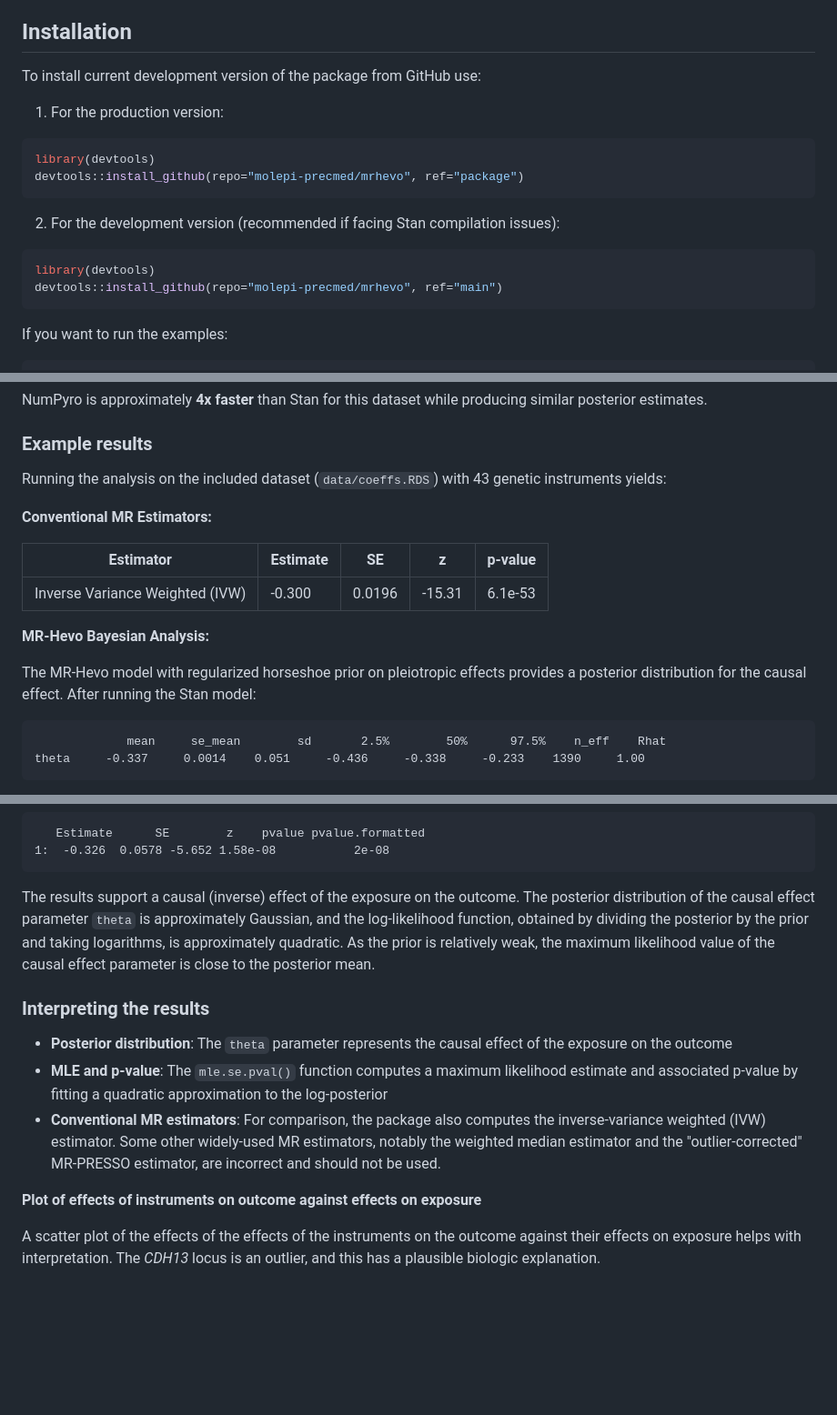
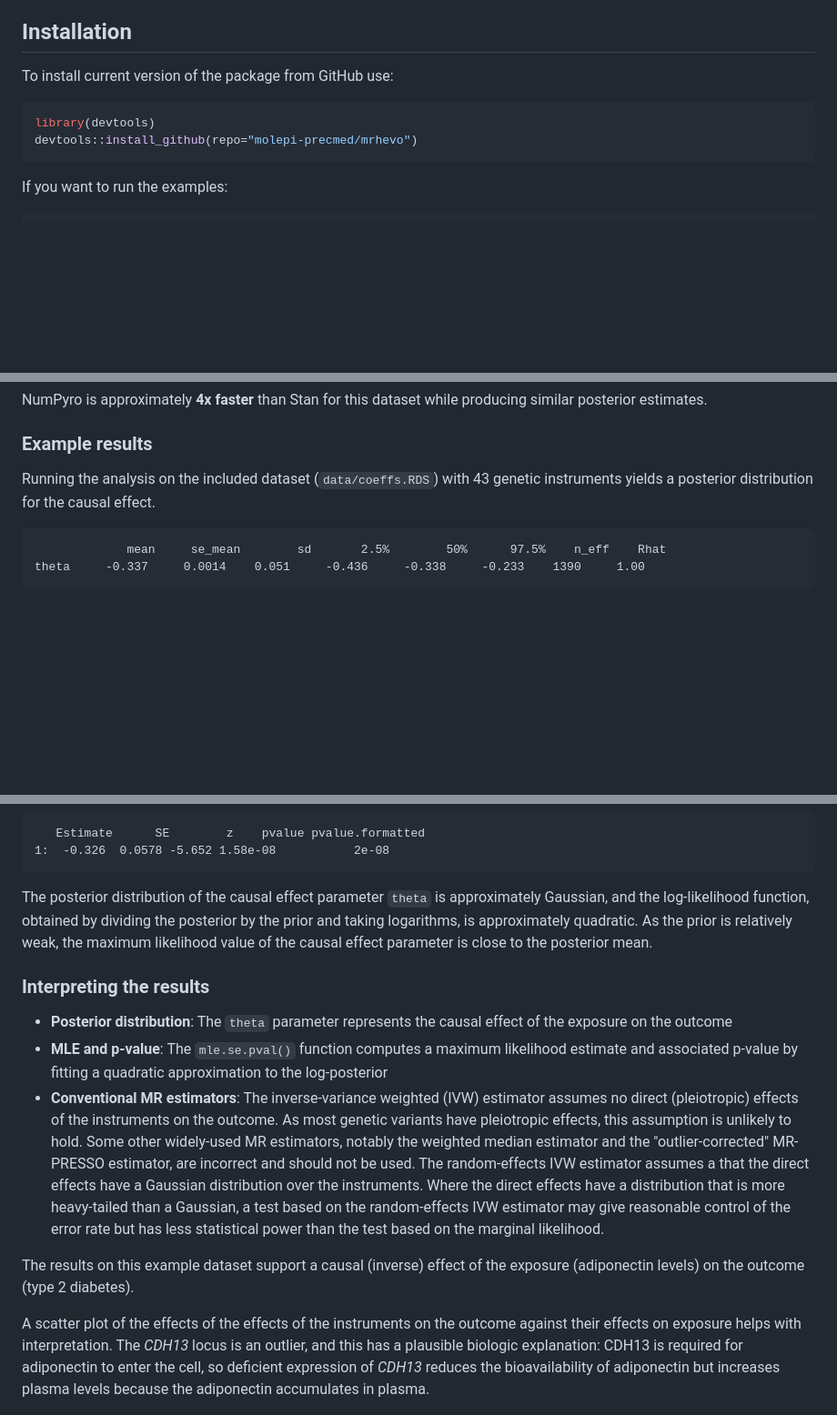
Before and after one commit to molepi-precmed/mrhevo, a Markdown page: README.md, 3 parts joined by grey strips. Shown at 91% size. Drawn GitHub-style; blank space fills up the shorter version.

````diff
--- a/README.md
+++ b/README.md
@@ -20,20 +20,11 @@ The motivation for this work was to develop a method to test formally for causal
 
 ## Installation
 
-To install current development version of the package from GitHub use:
-
-1. For the production version:
+To install current version of the package from GitHub use:
 
 ```r
 library(devtools)
-devtools::install_github(repo="molepi-precmed/mrhevo", ref="package")
-```
-
-2. For the development version (recommended if facing Stan compilation issues):
-
-```r
-library(devtools)
-devtools::install_github(repo="molepi-precmed/mrhevo", ref="main")
+devtools::install_github(repo="molepi-precmed/mrhevo")
 ```
 
 If you want to run the examples:
@@ -159,17 +150,7 @@ NumPyro is approximately **4x faster** than Stan for this dataset while producin
 
 ### Example results
 
-Running the analysis on the included dataset (`data/coeffs.RDS`) with 43 genetic instruments yields:
-
-**Conventional MR Estimators:**
-
-| Estimator | Estimate | SE | z | p-value |
-|-----------|----------|------|--------|---------|
-| Inverse Variance Weighted (IVW) | -0.300 | 0.0196 | -15.31 | 6.1e-53 |
-
-**MR-Hevo Bayesian Analysis:**
-
-The MR-Hevo model with regularized horseshoe prior on pleiotropic effects provides a posterior distribution for the causal effect. After running the Stan model:
+Running the analysis on the included dataset (`data/coeffs.RDS`) with 43 genetic instruments yields a posterior distribution for the causal effect.
 
 ```
              mean     se_mean        sd       2.5%        50%      97.5%    n_eff    Rhat
@@ -195,18 +176,17 @@ theta     -0.337     0.0014    0.051     -0.436     -0.338     -0.233    1390
 1:  -0.326  0.0578 -5.652 1.58e-08           2e-08
 ```
 
-The results support a causal (inverse) effect of the exposure on the outcome. The posterior distribution of the causal effect parameter `theta` is approximately Gaussian, and the log-likelihood function, obtained by dividing the posterior by the prior and taking logarithms, is approximately quadratic.  As the prior is relatively weak, the maximum likelihood value of the causal effect parameter is close to the posterior mean.
+The posterior distribution of the causal effect parameter `theta` is approximately Gaussian, and the log-likelihood function, obtained by dividing the posterior by the prior and taking logarithms, is approximately quadratic.  As the prior is relatively weak, the maximum likelihood value of the causal effect parameter is close to the posterior mean.
 
 ### Interpreting the results
 
 - **Posterior distribution**: The `theta` parameter represents the causal effect of the exposure on the outcome
 - **MLE and p-value**: The `mle.se.pval()` function computes a maximum likelihood estimate and associated p-value by fitting a quadratic approximation to the log-posterior
-- **Conventional MR estimators**: For comparison, the package also computes the inverse-variance weighted (IVW) estimator.  Some other widely-used MR estimators, notably the weighted median estimator and the "outlier-corrected" MR-PRESSO estimator, are incorrect and should not be used.
+- **Conventional MR estimators**: The inverse-variance weighted (IVW) estimator assumes no direct (pleiotropic) effects of the instruments on the outcome.  As most genetic variants have pleiotropic effects, this assumption is unlikely to hold.  Some other widely-used MR estimators, notably the weighted median estimator and the "outlier-corrected" MR-PRESSO estimator, are incorrect and should not be used.  The random-effects IVW estimator assumes a that the direct effects have a Gaussian distribution over the instruments.  Where the direct effects have a distribution that is more heavy-tailed than a Gaussian, a test based on the random-effects IVW estimator may give reasonable control of the error rate but has less statistical power than the test based on the marginal likelihood.
 
+The results on this example dataset support a causal (inverse) effect of the exposure (adiponectin levels) on the outcome (type 2 diabetes).
 
-**Plot of effects of instruments on outcome against effects on exposure**
-
-A scatter plot of the effects of the effects of the instruments on the outcome against their effects on exposure helps with interpretation.  The _CDH13_ locus is an outlier, and this has a plausible biologic explanation.
+A scatter plot of the effects of the effects of the instruments on the outcome against their effects on exposure helps with interpretation.  The _CDH13_ locus is an outlier, and this has a plausible biologic explanation: CDH13 is required for adiponectin to enter the cell, so deficient expression of _CDH13_ reduces the bioavailability of adiponectin but increases plasma levels because the adiponectin accumulates in plasma.
 
 
 ![IV estimates with MLE slope](./iv_estimates_plot.png)
````
Also changed, not shown: other parts of README.md (+4 -8 lines).
